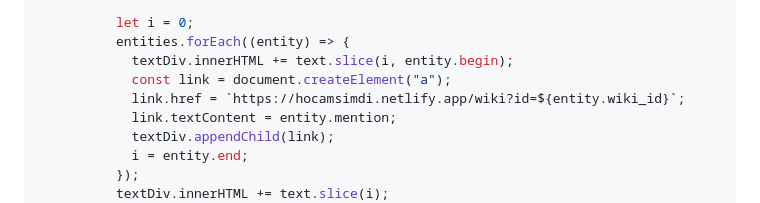
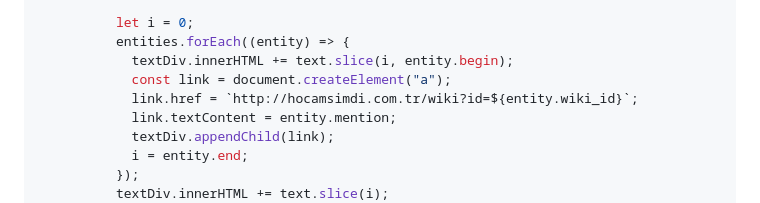
Before and after one commit to cmpe492-text-processing/client, a Markdown page: src/index.md, the part around the change. Rendered like a GitHub page.

Commit message:
fix client index page link

```diff
--- a/src/index.md
+++ b/src/index.md
@@ -157,7 +157,7 @@ document
           entities.forEach((entity) => {
             textDiv.innerHTML += text.slice(i, entity.begin);
             const link = document.createElement("a");
-            link.href = `https://hocamsimdi.netlify.app/wiki?id=${entity.wiki_id}`;
+            link.href = `http://hocamsimdi.com.tr/wiki?id=${entity.wiki_id}`;
             link.textContent = entity.mention;
             textDiv.appendChild(link);
             i = entity.end;
```
